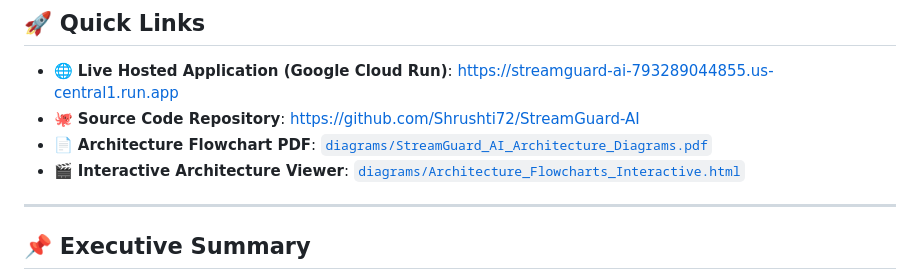
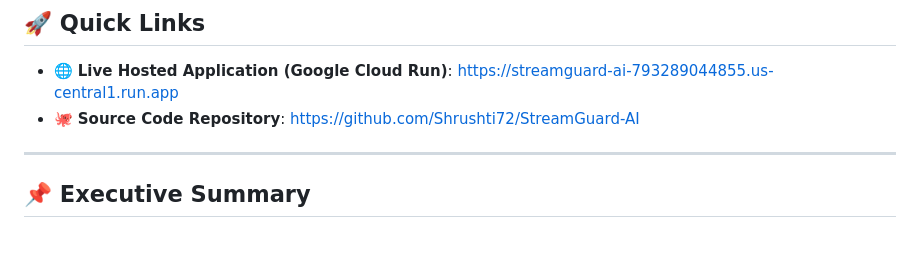
Before and after one commit to Shrushti72/StreamGuard-AI, a Markdown page: README.md, the part around the change. GitHub-like rendering; blank space fills up the shorter version.

Commit message:
Remove architecture diagram links from README
Removed links to architecture flowchart PDF and interactive viewer.

```diff
--- a/README.md
+++ b/README.md
@@ -14,8 +14,6 @@
 
 * 🌐 **Live Hosted Application (Google Cloud Run)**: [https://streamguard-ai-793289044855.us-central1.run.app](https://streamguard-ai-793289044855.us-central1.run.app)
 * 🐙 **Source Code Repository**: [https://github.com/Shrushti72/StreamGuard-AI](https://github.com/Shrushti72/StreamGuard-AI)
-* 📄 **Architecture Flowchart PDF**: [`diagrams/StreamGuard_AI_Architecture_Diagrams.pdf`](diagrams/StreamGuard_AI_Architecture_Diagrams.pdf)
-* 🎬 **Interactive Architecture Viewer**: [`diagrams/Architecture_Flowcharts_Interactive.html`](diagrams/Architecture_Flowcharts_Interactive.html)
 
 ---
 
```
